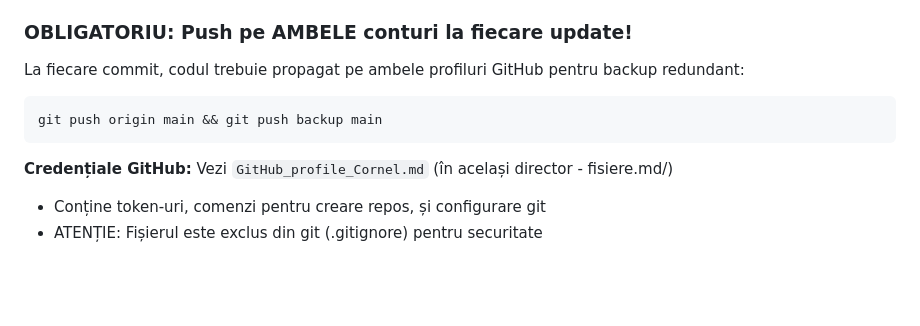
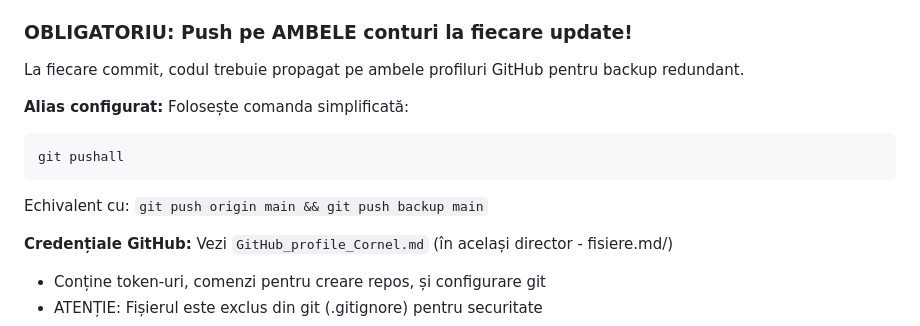
Before and after one commit to veteranocean7/inventar.live, a Markdown page: fisiere.md/CLAUDE.md, the part around the change. Drawn GitHub-style; blank space fills up the shorter version.

Commit message:
docs: Add git pushall alias for dual-profile push
- Configured alias: git pushall = push to both origin and backup
- Updated CLAUDE.md with new simplified command

Co-Authored-By: Claude Opus 4.5 <noreply@anthropic.com>

````diff
--- a/fisiere.md/CLAUDE.md
+++ b/fisiere.md/CLAUDE.md
@@ -89,10 +89,14 @@ public_html/
 
 ### OBLIGATORIU: Push pe AMBELE conturi la fiecare update!
 
-La fiecare commit, codul trebuie propagat pe ambele profiluri GitHub pentru backup redundant:
+La fiecare commit, codul trebuie propagat pe ambele profiluri GitHub pentru backup redundant.
+
+**Alias configurat:** Folosește comanda simplificată:
 ```bash
-git push origin main && git push backup main
+git pushall
 ```
+
+Echivalent cu: `git push origin main && git push backup main`
 
 **Credențiale GitHub:** Vezi `GitHub_profile_Cornel.md` (în același director - fisiere.md/)
 - Conține token-uri, comenzi pentru creare repos, și configurare git
````
